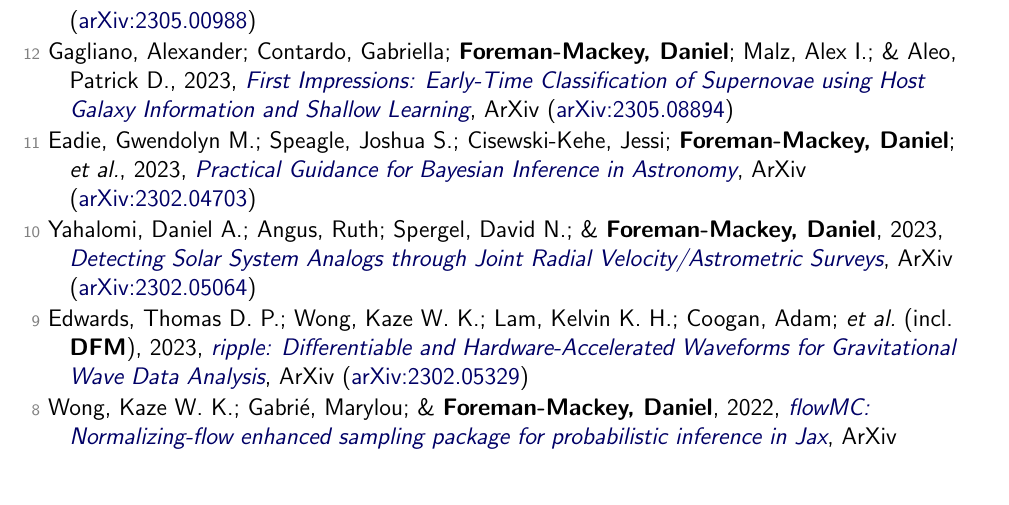
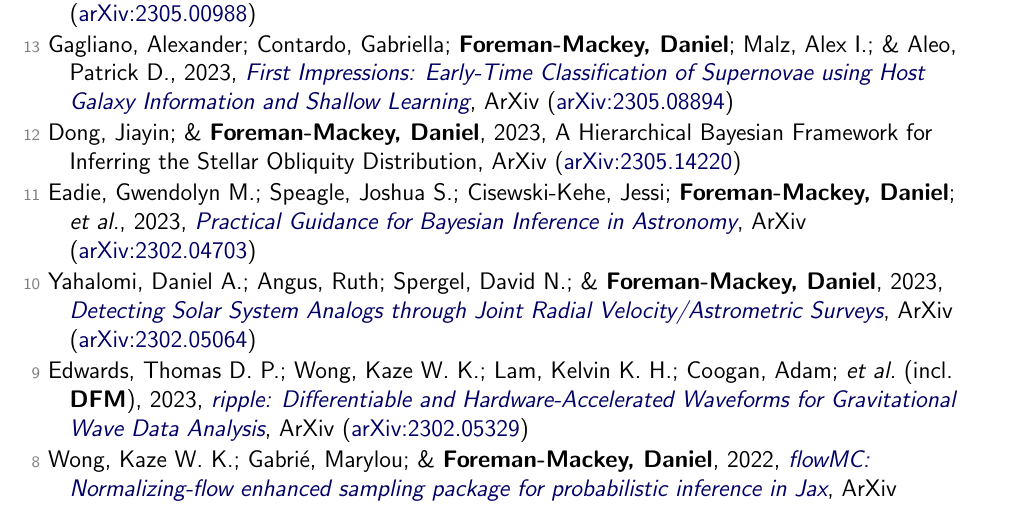
Before and after one commit to dfm/cv, a LaTeX document (tex/pubs.tex, which reads tex/pubs_unref.tex): part of page 8 of 8, cut so that both start at the same text, the shorter picture padded with empty space. Compiled offline with pdfLaTeX.

Commit message:
updating data

```diff
--- a/tex/pubs_unref.tex
+++ b/tex/pubs_unref.tex
@@ -1,6 +1,8 @@
-\item[{\color{numcolor}\scriptsize13}] Tran, Quang H.; Bedell, Megan; \textbf{Foreman-Mackey, Daniel}; \& Luger, Rodrigo, 2023, \doi{10.48550/arXiv.2305.00988}{Joint Modeling of Radial Velocities and Photometry with a Gaussian Process Framework}, ArXiv (\arxiv{2305.00988})
+\item[{\color{numcolor}\scriptsize14}] Tran, Quang H.; Bedell, Megan; \textbf{Foreman-Mackey, Daniel}; \& Luger, Rodrigo, 2023, \doi{10.48550/arXiv.2305.00988}{Joint Modeling of Radial Velocities and Photometry with a Gaussian Process Framework}, ArXiv (\arxiv{2305.00988})
 
-\item[{\color{numcolor}\scriptsize12}] Gagliano, Alexander; Contardo, Gabriella; \textbf{Foreman-Mackey, Daniel}; Malz, Alex I.; \& Aleo, Patrick D., 2023, \doi{10.48550/arXiv.2305.08894}{First Impressions: Early-Time Classification of Supernovae using Host Galaxy Information and Shallow Learning}, ArXiv (\arxiv{2305.08894})
+\item[{\color{numcolor}\scriptsize13}] Gagliano, Alexander; Contardo, Gabriella; \textbf{Foreman-Mackey, Daniel}; Malz, Alex I.; \& Aleo, Patrick D., 2023, \doi{10.48550/arXiv.2305.08894}{First Impressions: Early-Time Classification of Supernovae using Host Galaxy Information and Shallow Learning}, ArXiv (\arxiv{2305.08894})
+
+\item[{\color{numcolor}\scriptsize12}] Dong, Jiayin; \& \textbf{Foreman-Mackey, Daniel}, 2023, A Hierarchical Bayesian Framework for Inferring the Stellar Obliquity Distribution, ArXiv (\arxiv{2305.14220})
 
 \item[{\color{numcolor}\scriptsize11}] Eadie, Gwendolyn M.; Speagle, Joshua S.; Cisewski-Kehe, Jessi; \textbf{Foreman-Mackey, Daniel}; \etal, 2023, \doi{10.48550/arXiv.2302.04703}{Practical Guidance for Bayesian Inference in Astronomy}, ArXiv (\arxiv{2302.04703})
 
```
Also changed, not shown: tex/pubs_ref.tex (+1 -1 lines), tex/pubs_summary.tex (+1 -1 lines), README.md, 1 other file.
